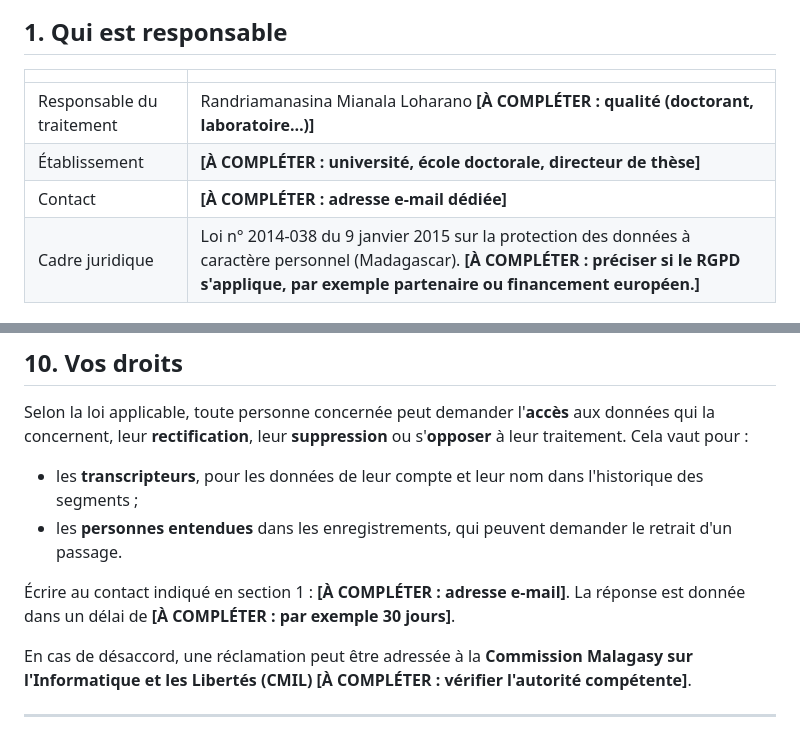
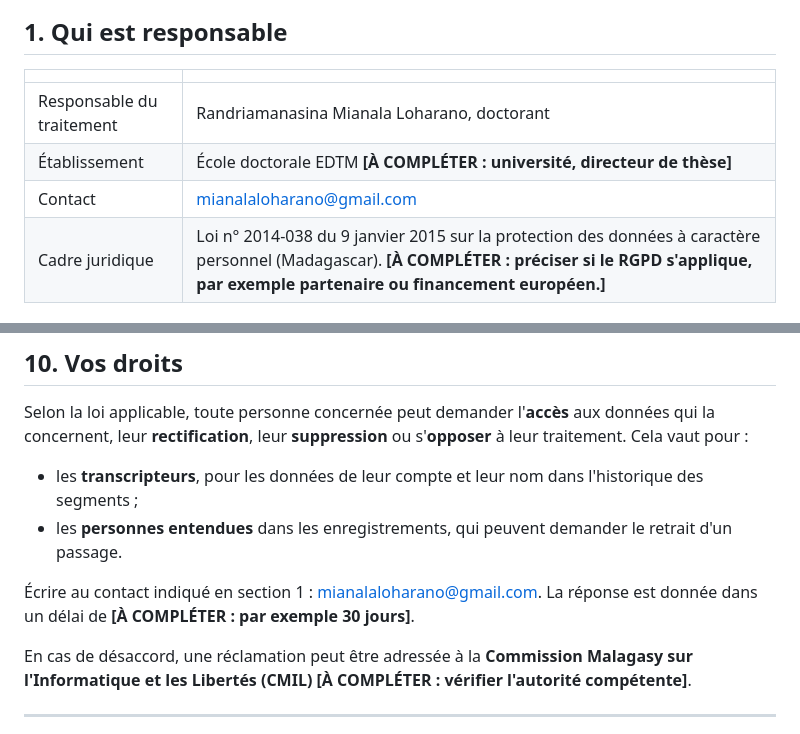
Before and after one commit to nyvoahary/label-in, a Markdown page: static/politique-confidentialite.md, 2 parts joined by grey strips. Drawn GitHub-style.

Commit message:
Privacy policy: role, doctoral school and contact
Co-Authored-By: Claude Opus 5.5 <noreply@anthropic.com>

```diff
--- a/static/politique-confidentialite.md
+++ b/static/politique-confidentialite.md
@@ -27,9 +27,9 @@ Plateforme Label-in, corpus de parole malgache PROVA-MG.
 
 | | |
 |---|---|
-| Responsable du traitement | Randriamanasina Mianala Loharano **[À COMPLÉTER : qualité (doctorant, laboratoire…)]** |
-| Établissement | **[À COMPLÉTER : université, école doctorale, directeur de thèse]** |
-| Contact | **[À COMPLÉTER : adresse e-mail dédiée]** |
+| Responsable du traitement | Randriamanasina Mianala Loharano, doctorant |
+| Établissement | École doctorale EDTM **[À COMPLÉTER : université, directeur de thèse]** |
+| Contact | mianalaloharano@gmail.com |
 | Cadre juridique | Loi n° 2014-038 du 9 janvier 2015 sur la protection des données à caractère personnel (Madagascar). **[À COMPLÉTER : préciser si le RGPD s'applique, par exemple partenaire ou financement européen.]** |
 
 ---
@@ -146,7 +146,7 @@ Selon la loi applicable, toute personne concernée peut demander l'**accès** au
 - les **transcripteurs**, pour les données de leur compte et leur nom dans l'historique des segments ;
 - les **personnes entendues** dans les enregistrements, qui peuvent demander le retrait d'un passage.
 
-Écrire au contact indiqué en section 1 : **[À COMPLÉTER : adresse e-mail]**. La réponse est donnée dans un délai de **[À COMPLÉTER : par exemple 30 jours]**.
+Écrire au contact indiqué en section 1 : mianalaloharano@gmail.com. La réponse est donnée dans un délai de **[À COMPLÉTER : par exemple 30 jours]**.
 
 En cas de désaccord, une réclamation peut être adressée à la **Commission Malagasy sur l'Informatique et les Libertés (CMIL)** **[À COMPLÉTER : vérifier l'autorité compétente]**.
 
```
